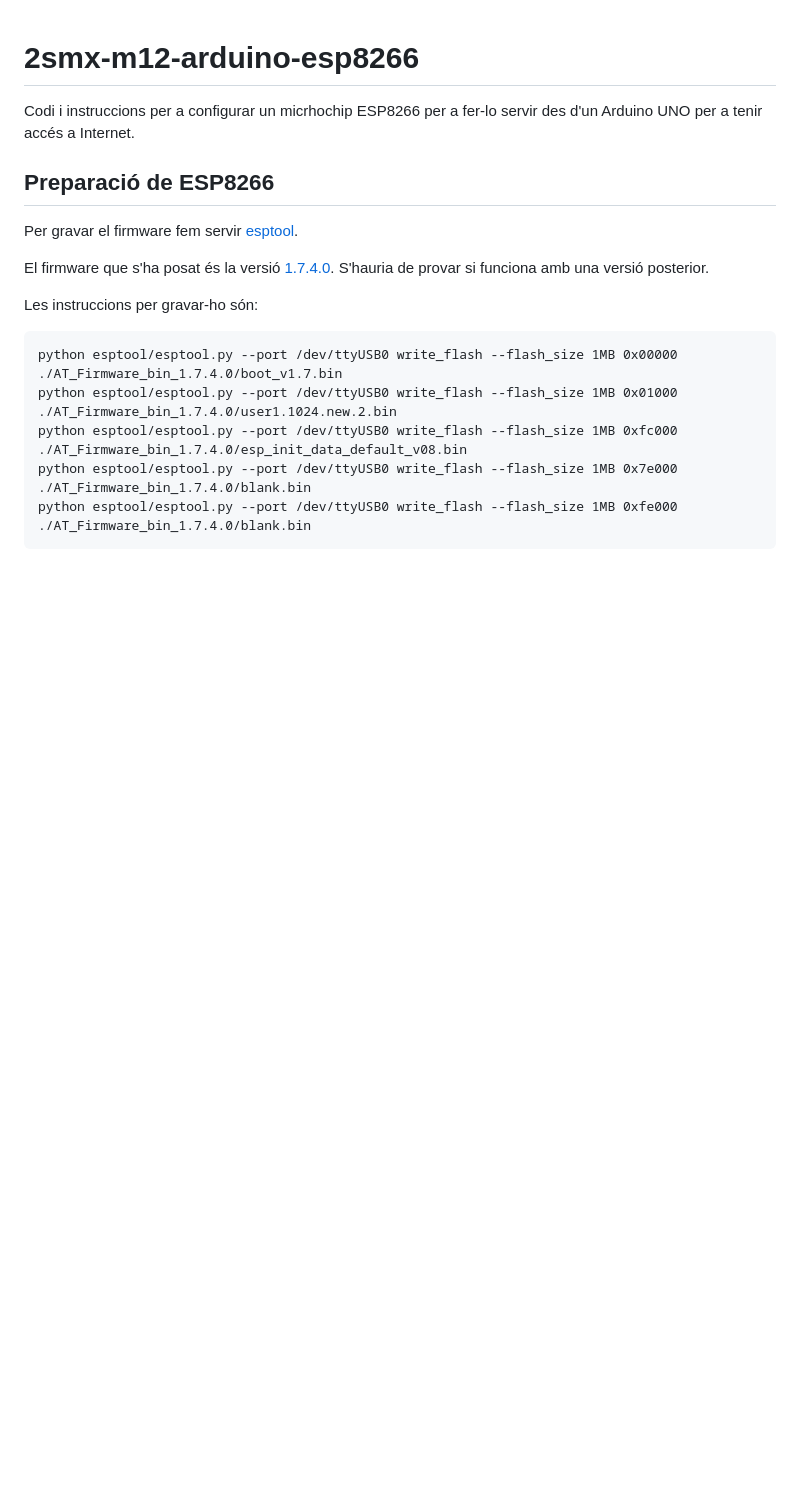
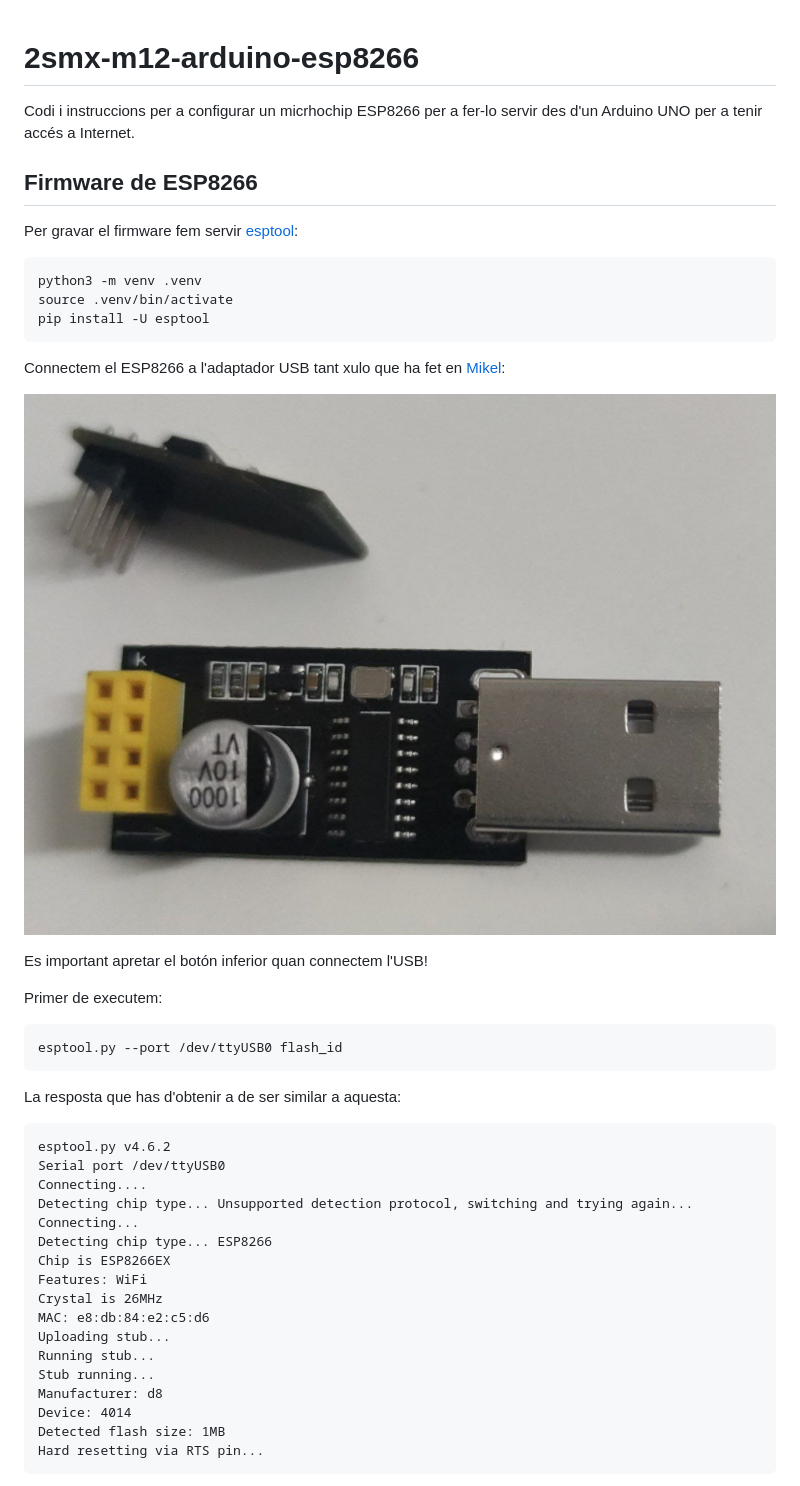
Before and after one commit to jmirinformatica/2smx-m12-arduino-esp8266, a Markdown page: README.md, the part around the change printed below. Drawn GitHub-style; pictures changed too: img/usb-esp8266.jpg (added); blank space fills up the shorter version.

```diff
--- a/README.md
+++ b/README.md
@@ -2,16 +2,41 @@
 
 Codi i instruccions per a configurar un micrhochip ESP8266 per a fer-lo servir des d'un Arduino UNO per a tenir accés a Internet.
 
-## Preparació de ESP8266
+## Firmware de ESP8266
 
-Per gravar el firmware fem servir [esptool](https://github.com/espressif/esptool).
+Per gravar el firmware fem servir [esptool](https://github.com/espressif/esptool):
 
-El firmware que s'ha posat és la versió [1.7.4.0](AT_Firmware_bin_1.7.4.0/). S'hauria de provar si funciona amb una versió posterior.
+    python3 -m venv .venv
+    source .venv/bin/activate
+    pip install -U esptool
 
-Les instruccions per gravar-ho són:
+Connectem el ESP8266 a l'adaptador USB tant xulo que ha fet en [Mikel](https://github.com/mlvillarroya):
 
-    python esptool/esptool.py --port /dev/ttyUSB0 write_flash --flash_size 1MB 0x00000 ./AT_Firmware_bin_1.7.4.0/boot_v1.7.bin
-    python esptool/esptool.py --port /dev/ttyUSB0 write_flash --flash_size 1MB 0x01000 ./AT_Firmware_bin_1.7.4.0/user1.1024.new.2.bin
-    python esptool/esptool.py --port /dev/ttyUSB0 write_flash --flash_size 1MB 0xfc000 ./AT_Firmware_bin_1.7.4.0/esp_init_data_default_v08.bin
-    python esptool/esptool.py --port /dev/ttyUSB0 write_flash --flash_size 1MB 0x7e000 ./AT_Firmware_bin_1.7.4.0/blank.bin
-    python esptool/esptool.py --port /dev/ttyUSB0 write_flash --flash_size 1MB 0xfe000 ./AT_Firmware_bin_1.7.4.0/blank.bin
+![Adaptador USB d'ESP8266](./img/usb-esp8266.jpg)
+
+Es important apretar el botón inferior quan connectem l'USB!
+
+Primer de executem:
+
+    esptool.py --port /dev/ttyUSB0 flash_id
+
+La resposta que has d'obtenir a de ser similar a aquesta:
+
+    esptool.py v4.6.2
+    Serial port /dev/ttyUSB0
+    Connecting....
+    Detecting chip type... Unsupported detection protocol, switching and trying again...
+    Connecting...
+    Detecting chip type... ESP8266
+    Chip is ESP8266EX
+    Features: WiFi
+    Crystal is 26MHz
+    MAC: e8:db:84:e2:c5:d6
+    Uploading stub...
+    Running stub...
+    Stub running...
+    Manufacturer: d8
+    Device: 4014
+    Detected flash size: 1MB
+    Hard resetting via RTS pin...
+
```
Also changed, not shown: other parts of README.md (+35 -3 lines), firmware/AT_Firmware_bin_1.7.4.0/README.md (renamed from AT_Firmware_bin_1.7.4.0/README.md), img/arduino-uno-esp8266.jpg (added), img/exemple1.jpg (added), img/pins-esp8266.jpg (renamed from pins-esp8266.jpg), img/serial-esp8266.jpg (added), 21 other files.
